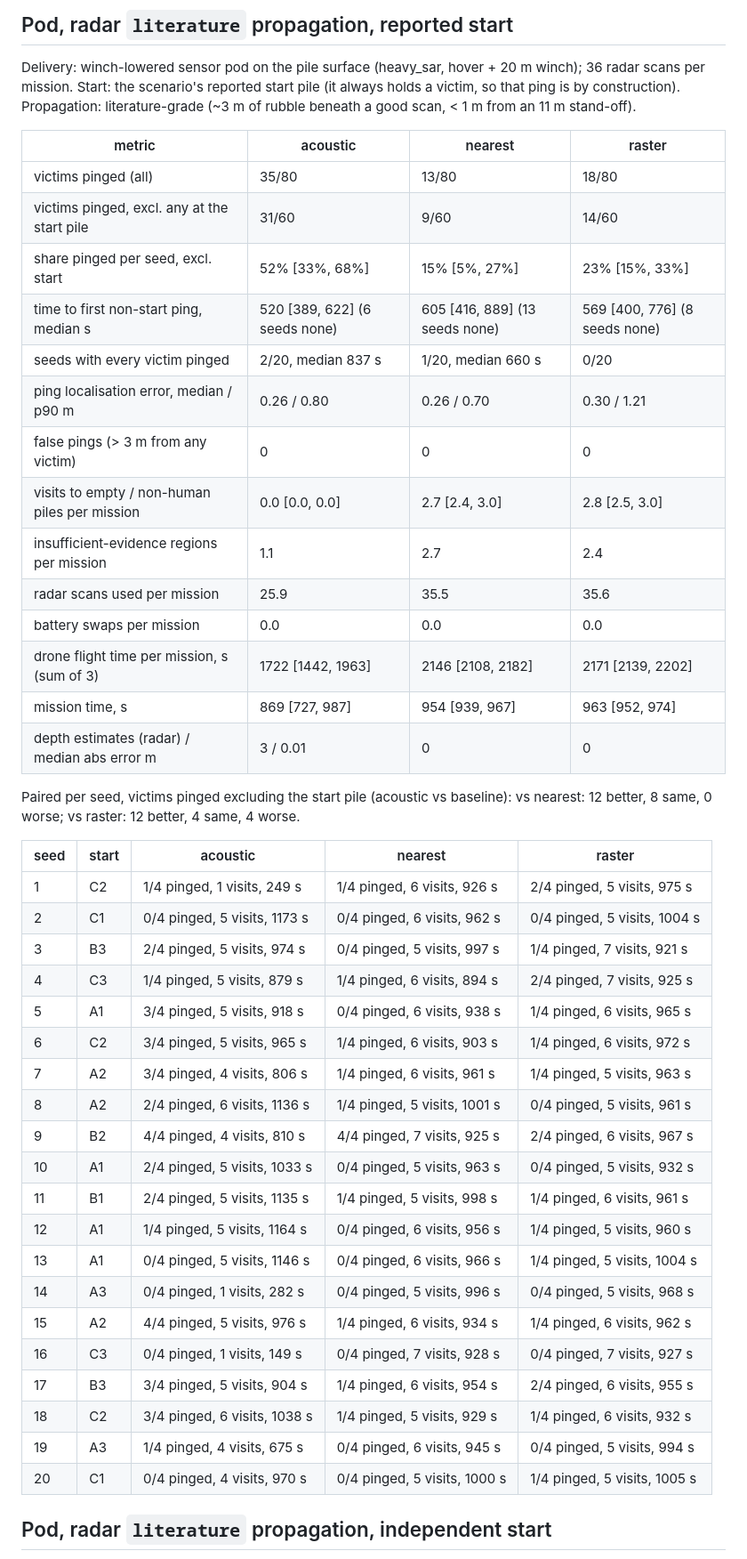
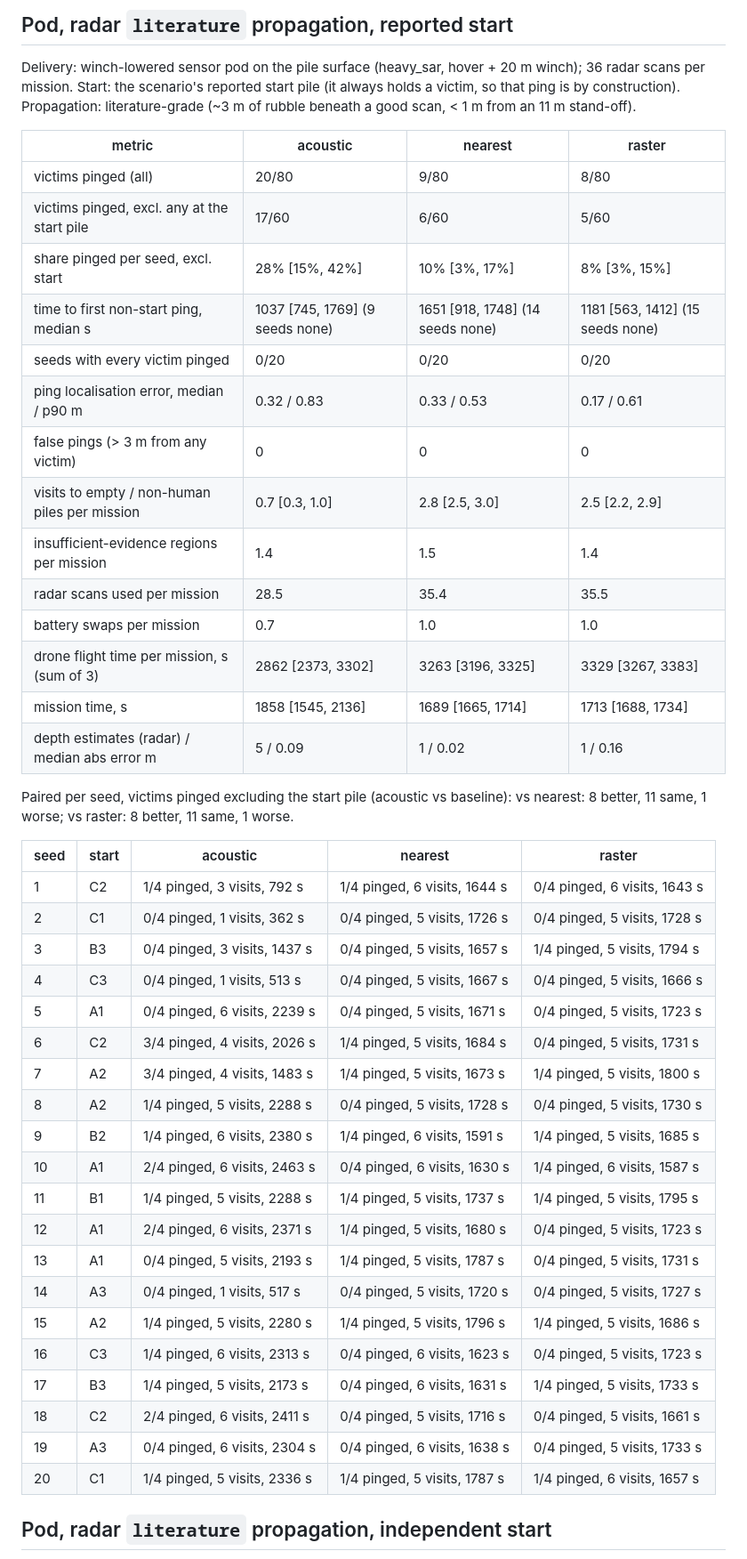
Before and after one commit to rohansharmacode/skysearch, a Markdown page: larpverse/docs/EVAL_GRID.md, the part around one of its changes. Shown at 89% size. Rendered like a GitHub page.

```diff
--- a/larpverse/docs/EVAL_GRID.md
+++ b/larpverse/docs/EVAL_GRID.md
@@ -17,45 +17,45 @@ Delivery: winch-lowered sensor pod on the pile surface (heavy_sar, hover + 20 m
 
 | metric | acoustic | nearest | raster |
 |---|---|---|---|
-| victims pinged (all) | 35/80 | 13/80 | 18/80 |
-| victims pinged, excl. any at the start pile | 31/60 | 9/60 | 14/60 |
-| share pinged per seed, excl. start | 52% [33%, 68%] | 15% [5%, 27%] | 23% [15%, 33%] |
-| time to first non-start ping, median s | 520 [389, 622] (6 seeds none) | 605 [416, 889] (13 seeds none) | 569 [400, 776] (8 seeds none) |
-| seeds with every victim pinged | 2/20, median 837 s | 1/20, median 660 s | 0/20 |
-| ping localisation error, median / p90 m | 0.26 / 0.80 | 0.26 / 0.70 | 0.30 / 1.21 |
+| victims pinged (all) | 20/80 | 9/80 | 8/80 |
+| victims pinged, excl. any at the start pile | 17/60 | 6/60 | 5/60 |
+| share pinged per seed, excl. start | 28% [15%, 42%] | 10% [3%, 17%] | 8% [3%, 15%] |
+| time to first non-start ping, median s | 1037 [745, 1769] (9 seeds none) | 1651 [918, 1748] (14 seeds none) | 1181 [563, 1412] (15 seeds none) |
+| seeds with every victim pinged | 0/20 | 0/20 | 0/20 |
+| ping localisation error, median / p90 m | 0.32 / 0.83 | 0.33 / 0.53 | 0.17 / 0.61 |
 | false pings (> 3 m from any victim) | 0 | 0 | 0 |
-| visits to empty / non-human piles per mission | 0.0 [0.0, 0.0] | 2.7 [2.4, 3.0] | 2.8 [2.5, 3.0] |
-| insufficient-evidence regions per mission | 1.1 | 2.7 | 2.4 |
-| radar scans used per mission | 25.9 | 35.5 | 35.6 |
-| battery swaps per mission | 0.0 | 0.0 | 0.0 |
-| drone flight time per mission, s (sum of 3) | 1722 [1442, 1963] | 2146 [2108, 2182] | 2171 [2139, 2202] |
-| mission time, s | 869 [727, 987] | 954 [939, 967] | 963 [952, 974] |
-| depth estimates (radar) / median abs error m | 3 / 0.01 | 0 | 0 |
+| visits to empty / non-human piles per mission | 0.7 [0.3, 1.0] | 2.8 [2.5, 3.0] | 2.5 [2.2, 2.9] |
+| insufficient-evidence regions per mission | 1.4 | 1.5 | 1.4 |
+| radar scans used per mission | 28.5 | 35.4 | 35.5 |
+| battery swaps per mission | 0.7 | 1.0 | 1.0 |
+| drone flight time per mission, s (sum of 3) | 2862 [2373, 3302] | 3263 [3196, 3325] | 3329 [3267, 3383] |
+| mission time, s | 1858 [1545, 2136] | 1689 [1665, 1714] | 1713 [1688, 1734] |
+| depth estimates (radar) / median abs error m | 5 / 0.09 | 1 / 0.02 | 1 / 0.16 |
 
-Paired per seed, victims pinged excluding the start pile (acoustic vs baseline): vs nearest: 12 better, 8 same, 0 worse; vs raster: 12 better, 4 same, 4 worse.
+Paired per seed, victims pinged excluding the start pile (acoustic vs baseline): vs nearest: 8 better, 11 same, 1 worse; vs raster: 8 better, 11 same, 1 worse.
 
 | seed | start | acoustic | nearest | raster |
 |---|---|---|---|---|
-| 1 | C2 | 1/4 pinged, 1 visits, 249 s | 1/4 pinged, 6 visits, 926 s | 2/4 pinged, 5 visits, 975 s |
-| 2 | C1 | 0/4 pinged, 5 visits, 1173 s | 0/4 pinged, 6 visits, 962 s | 0/4 pinged, 5 visits, 1004 s |
-| 3 | B3 | 2/4 pinged, 5 visits, 974 s | 0/4 pinged, 5 visits, 997 s | 1/4 pinged, 7 visits, 921 s |
-| 4 | C3 | 1/4 pinged, 5 visits, 879 s | 1/4 pinged, 6 visits, 894 s | 2/4 pinged, 7 visits, 925 s |
-| 5 | A1 | 3/4 pinged, 5 visits, 918 s | 0/4 pinged, 6 visits, 938 s | 1/4 pinged, 6 visits, 965 s |
-| 6 | C2 | 3/4 pinged, 5 visits, 965 s | 1/4 pinged, 6 visits, 903 s | 1/4 pinged, 6 visits, 972 s |
-| 7 | A2 | 3/4 pinged, 4 visits, 806 s | 1/4 pinged, 6 visits, 961 s | 1/4 pinged, 5 visits, 963 s |
-| 8 | A2 | 2/4 pinged, 6 visits, 1136 s | 1/4 pinged, 5 visits, 1001 s | 0/4 pinged, 5 visits, 961 s |
-| 9 | B2 | 4/4 pinged, 4 visits, 810 s | 4/4 pinged, 7 visits, 925 s | 2/4 pinged, 6 visits, 967 s |
-| 10 | A1 | 2/4 pinged, 5 visits, 1033 s | 0/4 pinged, 5 visits, 963 s | 0/4 pinged, 5 visits, 932 s |
-| 11 | B1 | 2/4 pinged, 5 visits, 1135 s | 1/4 pinged, 5 visits, 998 s | 1/4 pinged, 6 visits, 961 s |
-| 12 | A1 | 1/4 pinged, 5 visits, 1164 s | 0/4 pinged, 6 visits, 956 s | 1/4 pinged, 5 visits, 960 s |
-| 13 | A1 | 0/4 pinged, 5 visits, 1146 s | 0/4 pinged, 6 visits, 966 s | 1/4 pinged, 5 visits, 1004 s |
-| 14 | A3 | 0/4 pinged, 1 visits, 282 s | 0/4 pinged, 5 visits, 996 s | 0/4 pinged, 5 visits, 968 s |
-| 15 | A2 | 4/4 pinged, 5 visits, 976 s | 1/4 pinged, 6 visits, 934 s | 1/4 pinged, 6 visits, 962 s |
-| 16 | C3 | 0/4 pinged, 1 visits, 149 s | 0/4 pinged, 7 visits, 928 s | 0/4 pinged, 7 visits, 927 s |
-| 17 | B3 | 3/4 pinged, 5 visits, 904 s | 1/4 pinged, 6 visits, 954 s | 2/4 pinged, 6 visits, 955 s |
-| 18 | C2 | 3/4 pinged, 6 visits, 1038 s | 1/4 pinged, 5 visits, 929 s | 1/4 pinged, 6 visits, 932 s |
-| 19 | A3 | 1/4 pinged, 4 visits, 675 s | 0/4 pinged, 6 visits, 945 s | 0/4 pinged, 5 visits, 994 s |
-| 20 | C1 | 0/4 pinged, 4 visits, 970 s | 0/4 pinged, 5 visits, 1000 s | 1/4 pinged, 5 visits, 1005 s |
+| 1 | C2 | 1/4 pinged, 3 visits, 792 s | 1/4 pinged, 6 visits, 1644 s | 0/4 pinged, 6 visits, 1643 s |
+| 2 | C1 | 0/4 pinged, 1 visits, 362 s | 0/4 pinged, 5 visits, 1726 s | 0/4 pinged, 5 visits, 1728 s |
+| 3 | B3 | 0/4 pinged, 3 visits, 1437 s | 0/4 pinged, 5 visits, 1657 s | 1/4 pinged, 5 visits, 1794 s |
+| 4 | C3 | 0/4 pinged, 1 visits, 513 s | 0/4 pinged, 5 visits, 1667 s | 0/4 pinged, 5 visits, 1666 s |
+| 5 | A1 | 0/4 pinged, 6 visits, 2239 s | 0/4 pinged, 5 visits, 1671 s | 0/4 pinged, 5 visits, 1723 s |
+| 6 | C2 | 3/4 pinged, 4 visits, 2026 s | 1/4 pinged, 5 visits, 1684 s | 0/4 pinged, 5 visits, 1731 s |
+| 7 | A2 | 3/4 pinged, 4 visits, 1483 s | 1/4 pinged, 5 visits, 1673 s | 1/4 pinged, 5 visits, 1800 s |
+| 8 | A2 | 1/4 pinged, 5 visits, 2288 s | 0/4 pinged, 5 visits, 1728 s | 0/4 pinged, 5 visits, 1730 s |
+| 9 | B2 | 1/4 pinged, 6 visits, 2380 s | 1/4 pinged, 6 visits, 1591 s | 1/4 pinged, 5 visits, 1685 s |
+| 10 | A1 | 2/4 pinged, 6 visits, 2463 s | 0/4 pinged, 6 visits, 1630 s | 1/4 pinged, 6 visits, 1587 s |
+| 11 | B1 | 1/4 pinged, 5 visits, 2288 s | 1/4 pinged, 5 visits, 1737 s | 1/4 pinged, 5 visits, 1795 s |
+| 12 | A1 | 2/4 pinged, 6 visits, 2371 s | 1/4 pinged, 5 visits, 1680 s | 0/4 pinged, 5 visits, 1723 s |
+| 13 | A1 | 0/4 pinged, 5 visits, 2193 s | 1/4 pinged, 5 visits, 1787 s | 0/4 pinged, 5 visits, 1731 s |
+| 14 | A3 | 0/4 pinged, 1 visits, 517 s | 0/4 pinged, 5 visits, 1720 s | 0/4 pinged, 5 visits, 1727 s |
+| 15 | A2 | 1/4 pinged, 5 visits, 2280 s | 1/4 pinged, 5 visits, 1796 s | 1/4 pinged, 5 visits, 1686 s |
+| 16 | C3 | 1/4 pinged, 6 visits, 2313 s | 0/4 pinged, 6 visits, 1623 s | 0/4 pinged, 5 visits, 1723 s |
+| 17 | B3 | 1/4 pinged, 5 visits, 2173 s | 0/4 pinged, 6 visits, 1631 s | 1/4 pinged, 5 visits, 1733 s |
+| 18 | C2 | 2/4 pinged, 6 visits, 2411 s | 0/4 pinged, 5 visits, 1716 s | 0/4 pinged, 5 visits, 1661 s |
+| 19 | A3 | 0/4 pinged, 6 visits, 2304 s | 0/4 pinged, 6 visits, 1638 s | 0/4 pinged, 5 visits, 1733 s |
+| 20 | C1 | 1/4 pinged, 5 visits, 2336 s | 1/4 pinged, 5 visits, 1787 s | 1/4 pinged, 6 visits, 1657 s |
 
 ## Pod, radar `literature` propagation, independent start
 
```
Also changed, not shown: other parts of larpverse/docs/EVAL_GRID.md (+16 -16 lines), larpverse/docs/MOTION.md (added, +246 -0 lines), larpverse/docs/RADAR_PENETRATION.md (+43 -16 lines), larpverse/docs/img/motion_profiles.png (added), 8 other files.
